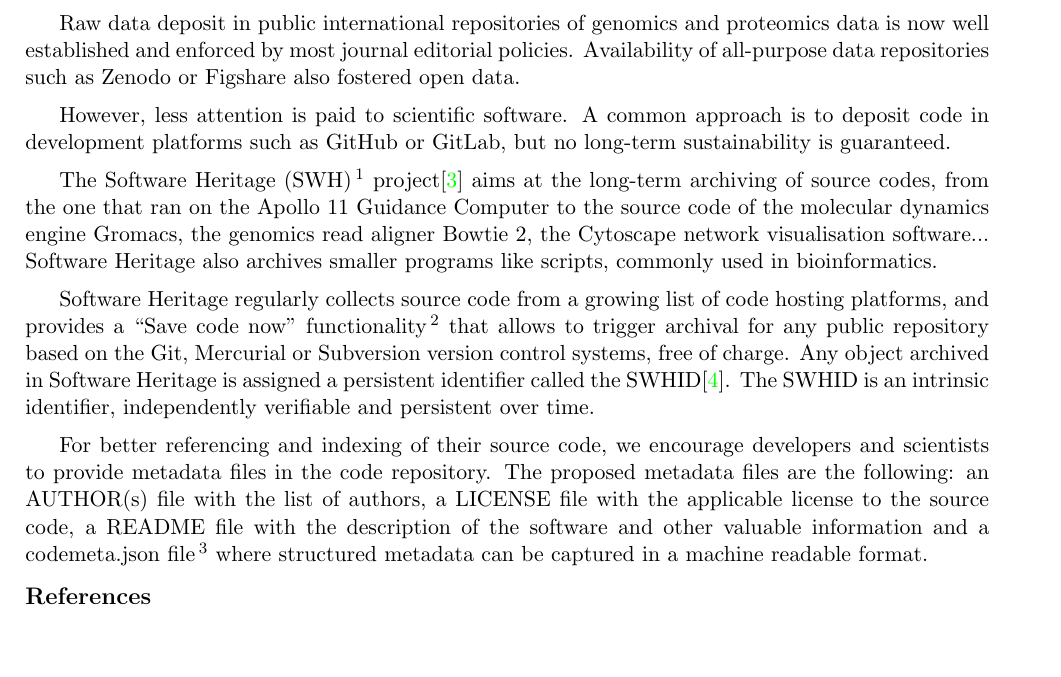
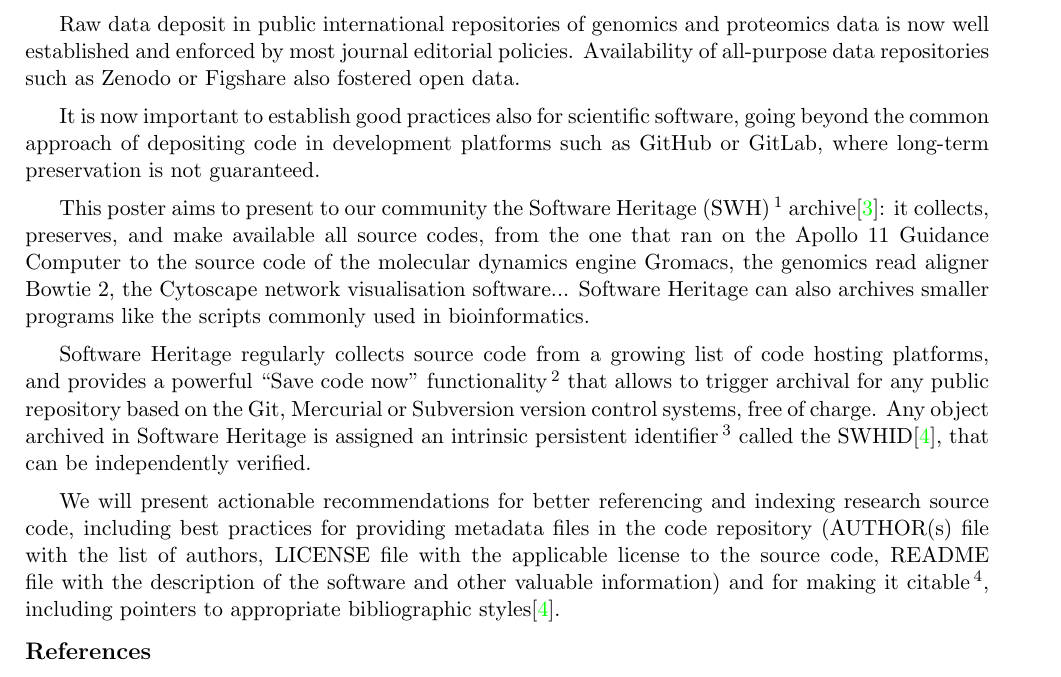
Before and after one commit to pierrepo/reproducibility-in-bioinformatics-take-care-code, a LaTeX document (jobim_2021_poster_SWH.tex): part of the page, cut so that both start at the same text, the shorter picture padded with empty space. Compiled offline with pdfLaTeX.

Commit message:
Proposed enhancements to the poster abstract

```diff
--- a/jobim_2021_poster_SWH.tex
+++ b/jobim_2021_poster_SWH.tex
@@ -72,23 +72,22 @@
 \setcounter{footnote}{0}
 
 Reproducibility is an ongoing effort in the bioinformatics community\cite{kim2018}. Open science helps toward this goal with open access to the scientific literature, open data and
-open source (research) software.
-
-In 2018, more than 36\% of yearly published papers were published under open access conditions\cite{trendsopenaccesspublications}. In biology and bioinformatics, the recent development of preprints has acted as a leverage towards open access.
+open source (research) software. In 2018, more than 36\% of yearly published papers were published under open access conditions\cite{trendsopenaccesspublications}. In biology and bioinformatics, the recent development of preprints has acted as a leverage towards open access.
 
 Raw data deposit in public international repositories of genomics and proteomics data is now well established and enforced by most journal editorial policies. Availability of all-purpose data repositories such as Zenodo or Figshare also fostered open data.
 
-However, less attention is paid to scientific software. A common approach is to deposit code in development platforms such as GitHub or GitLab, but no long-term
-sustainability is guaranteed.
+It is now important to establish good practices also for scientific software,
+going beyond the common approach of depositing code in development platforms
+such as GitHub or GitLab, where long-term preservation is not guaranteed.
 
-The Software Heritage (SWH)\footnote{\url{https://www.softwareheritage.org/}} project\cite{dicosmo2017} aims at the long-term archiving of source codes, from the one that ran on the Apollo 11 Guidance Computer to the source code of the molecular dynamics engine Gromacs, the genomics read aligner Bowtie 2, the Cytoscape network visualisation software... Software Heritage also archives smaller programs like scripts, commonly used in bioinformatics.
+This poster aims to present to our community the Software Heritage (SWH)\footnote{\url{https://www.softwareheritage.org/}} archive\cite{dicosmo2017}: it collects, preserves, and make available all source codes, from the one that ran on the Apollo 11 Guidance Computer to the source code of the molecular dynamics engine Gromacs, the genomics read aligner Bowtie 2, the Cytoscape network visualisation software... Software Heritage can also archives smaller programs like the scripts commonly used in bioinformatics.
 
 Software Heritage regularly collects source code from a growing list of code
-hosting platforms, and provides a “Save code now” functionality\footnote{\url{https://archive.softwareheritage.org/save/}} that allows to trigger archival for any
-public repository based on the Git, Mercurial or Subversion version control systems, free of charge. Any object archived in Software Heritage is assigned a persistent identifier called the SWHID\cite{dicosmo2020}.
-The SWHID is an intrinsic identifier, independently verifiable and persistent over time.
+hosting platforms, and provides a powerful “Save code now” functionality\footnote{\url{https://archive.softwareheritage.org/save/}} that allows to trigger archival for any
+public repository based on the Git, Mercurial or Subversion version control systems, free of charge. Any object archived in Software Heritage is assigned an intrinsic persistent identifier\footnote{\url{https://www.softwareheritage.org/2020/07/09/intrinsic-vs-extrinsic-identifiers/}} called the SWHID\cite{dicosmo2020},
+that can be independently verified.
 
-For better referencing and indexing of their source code, we encourage developers and scientists to provide metadata files in the code repository. The proposed metadata files are the following: an AUTHOR(s) file with the list of authors, a LICENSE file with the applicable license to the source code, a README file with the description of the software and other valuable information and a codemeta.json file\footnote{\url{https://codemeta.github.io/}} where structured metadata can be captured in a machine readable format.
+We will present actionable recommendations for better referencing and indexing research source code, including best practices for providing metadata files in the code repository (AUTHOR(s) file with the list of authors, LICENSE file with the applicable license to the source code, README file with the description of the software and other valuable information) and for making it citable\footnote{\url{https://codemeta.github.io/}}, including pointers to appropriate bibliographic styles\cite{dicosmo2020}.
 
 
 \printbibliography
```
